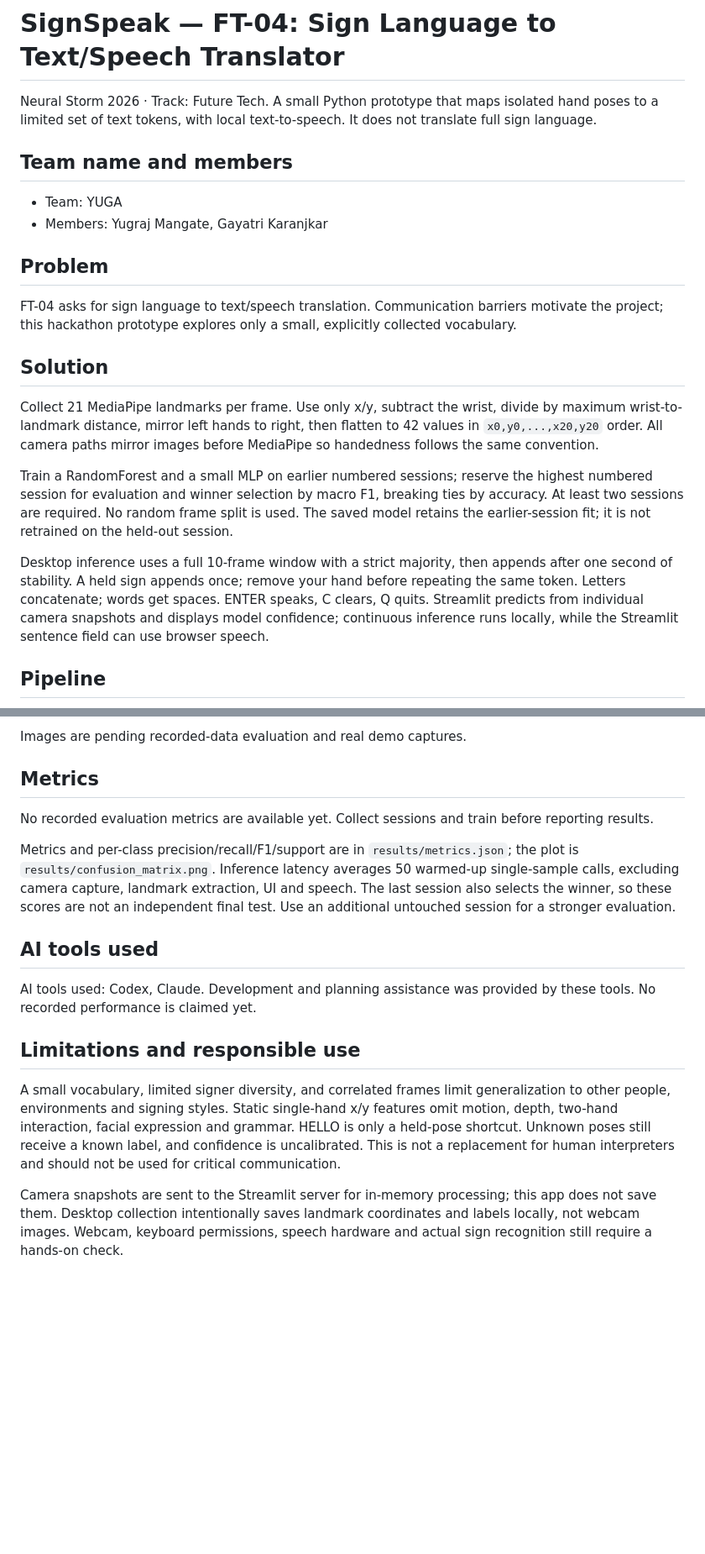
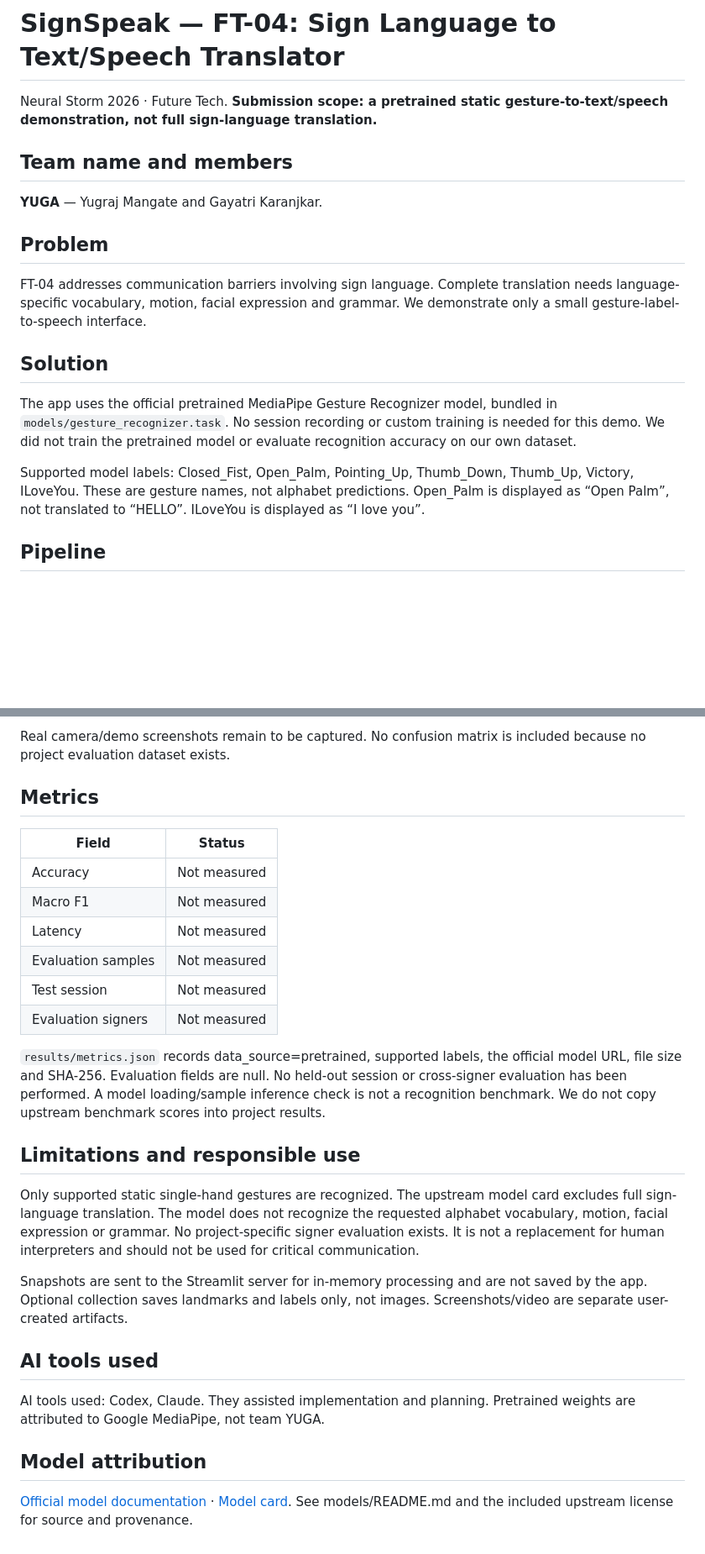
Before and after one commit to yugrajmangate-dev/SignSpeak, a Markdown page: README.md, 2 parts joined by grey strips. Shown at 84% size. GitHub-like rendering; blank space fills up the shorter version.

```diff
--- a/README.md
+++ b/README.md
@@ -1,23 +1,20 @@
 # SignSpeak — FT-04: Sign Language to Text/Speech Translator
 
-Neural Storm 2026 · Track: Future Tech. A small Python prototype that maps isolated hand poses to a limited set of text tokens, with local text-to-speech. It does not translate full sign language.
+Neural Storm 2026 · Future Tech. **Submission scope: a pretrained static gesture-to-text/speech demonstration, not full sign-language translation.**
 
 ## Team name and members
 
-- Team: YUGA
-- Members: Yugraj Mangate, Gayatri Karanjkar
+**YUGA** — Yugraj Mangate and Gayatri Karanjkar.
 
 ## Problem
 
-FT-04 asks for sign language to text/speech translation. Communication barriers motivate the project; this hackathon prototype explores only a small, explicitly collected vocabulary.
+FT-04 addresses communication barriers involving sign language. Complete translation needs language-specific vocabulary, motion, facial expression and grammar. We demonstrate only a small gesture-label-to-speech interface.
 
 ## Solution
 
-Collect 21 MediaPipe landmarks per frame. Use only x/y, subtract the wrist, divide by maximum wrist-to-landmark distance, mirror left hands to right, then flatten to 42 values in `x0,y0,...,x20,y20` order. All camera paths mirror images before MediaPipe so handedness follows the same convention.
+The app uses the official pretrained MediaPipe Gesture Recognizer model, bundled in `models/gesture_recognizer.task`. No session recording or custom training is needed for this demo. We did not train the pretrained model or evaluate recognition accuracy on our own dataset.
 
-Train a RandomForest and a small MLP on earlier numbered sessions; reserve the highest numbered session for evaluation and winner selection by macro F1, breaking ties by accuracy. At least two sessions are required. No random frame split is used. The saved model retains the earlier-session fit; it is not retrained on the held-out session.
-
-Desktop inference uses a full 10-frame window with a strict majority, then appends after one second of stability. A held sign appends once; remove your hand before repeating the same token. Letters concatenate; words get spaces. ENTER speaks, C clears, Q quits. Streamlit predicts from individual camera snapshots and displays model confidence; continuous inference runs locally, while the Streamlit sentence field can use browser speech.
+Supported model labels: Closed_Fist, Open_Palm, Pointing_Up, Thumb_Down, Thumb_Up, Victory, ILoveYou. These are gesture names, not alphabet predictions. Open_Palm is displayed as “Open Palm”, not translated to “HELLO”. ILoveYou is displayed as “I love you”.
 
 ## Pipeline
 
@@ -89,18 +82,29 @@ For Streamlit Community Cloud, push this project to a GitHub repository, includi
 
-Images are pending recorded-data evaluation and real demo captures.
+Real camera/demo screenshots remain to be captured. No confusion matrix is included because no project evaluation dataset exists.
 
 ## Metrics
 
-No recorded evaluation metrics are available yet. Collect sessions and train before reporting results.
+| Field | Status |
+| --- | --- |
+| Accuracy | Not measured |
+| Macro F1 | Not measured |
+| Latency | Not measured |
+| Evaluation samples | Not measured |
+| Test session | Not measured |
+| Evaluation signers | Not measured |
 
-Metrics and per-class precision/recall/F1/support are in `results/metrics.json`; the plot is `results/confusion_matrix.png`. Inference latency averages 50 warmed-up single-sample calls, excluding camera capture, landmark extraction, UI and speech. The last session also selects the winner, so these scores are not an independent final test. Use an additional untouched session for a stronger evaluation.
+`results/metrics.json` records data_source=pretrained, supported labels, the official model URL, file size and SHA-256. Evaluation fields are null. No held-out session or cross-signer evaluation has been performed. A model loading/sample inference check is not a recognition benchmark. We do not copy upstream benchmark scores into project results.
+
+## Limitations and responsible use
+
+Only supported static single-hand gestures are recognized. The upstream model card excludes full sign-language translation. The model does not recognize the requested alphabet vocabulary, motion, facial expression or grammar. No project-specific signer evaluation exists. It is not a replacement for human interpreters and should not be used for critical communication.
+
+Snapshots are sent to the Streamlit server for in-memory processing and are not saved by the app. Optional collection saves landmarks and labels only, not images. Screenshots/video are separate user-created artifacts.
 
 ## AI tools used
 
-AI tools used: Codex, Claude. Development and planning assistance was provided by these tools. No recorded performance is claimed yet.
+AI tools used: Codex, Claude. They assisted implementation and planning. Pretrained weights are attributed to Google MediaPipe, not team YUGA.
 
-## Limitations and responsible use
+## Model attribution
 
-A small vocabulary, limited signer diversity, and correlated frames limit generalization to other people, environments and signing styles. Static single-hand x/y features omit motion, depth, two-hand interaction, facial expression and grammar. HELLO is only a held-pose shortcut. Unknown poses still receive a known label, and confidence is uncalibrated. This is not a replacement for human interpreters and should not be used for critical communication.
-
-Camera snapshots are sent to the Streamlit server for in-memory processing; this app does not save them. Desktop collection intentionally saves landmark coordinates and labels locally, not webcam images. Webcam, keyboard permissions, speech hardware and actual sign recognition still require a hands-on check.
+[Official model documentation](https://developers.google.com/edge/mediapipe/solutions/vision/gesture_recognizer) · [Model card](https://storage.googleapis.com/mediapipe-assets/gesture_recognizer/model_card_hand_gesture_classification_with_faireness_2022.pdf). See models/README.md and the included upstream license for source and provenance.
```
Also changed, not shown: other parts of README.md (+31 -35 lines), docs/DEMO_SCRIPT.md (added, +11 -0 lines), docs/devpost_story.md (added, +42 -0 lines), models/README.md (added, +14 -0 lines), docs/thumbnail.png (added), 10 other files.
